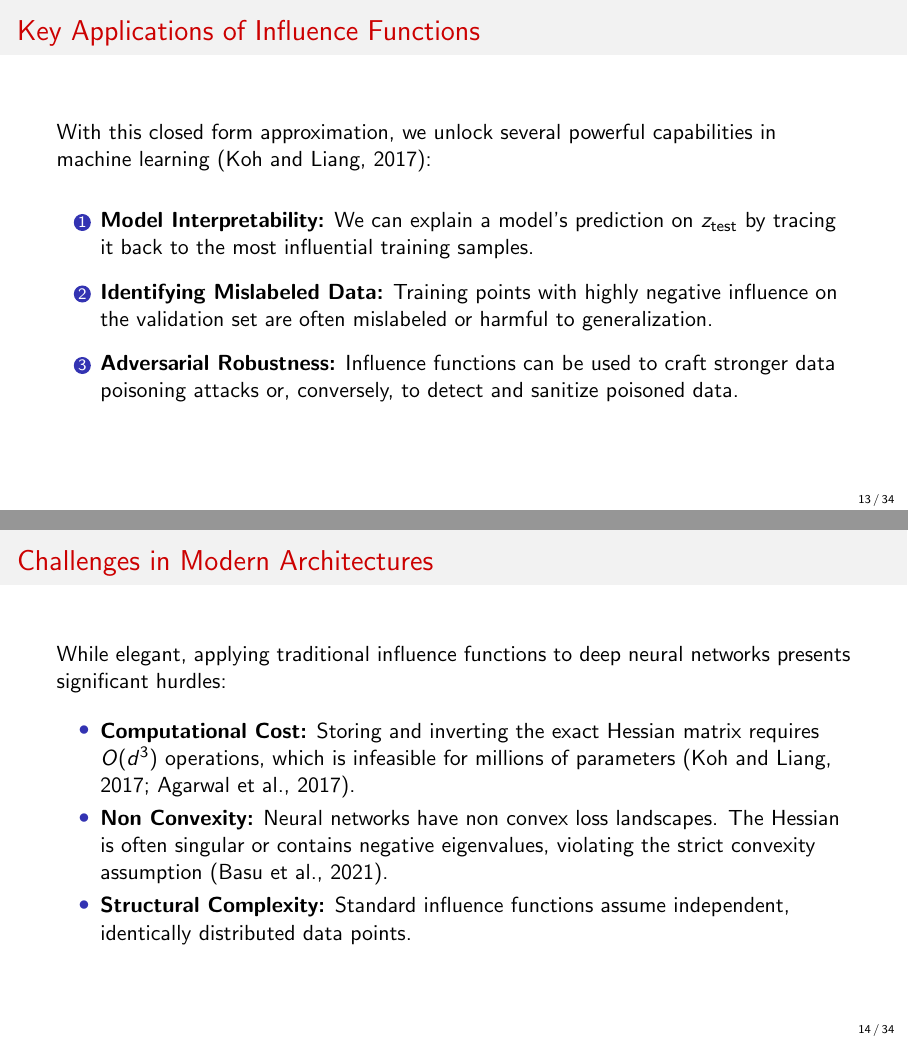
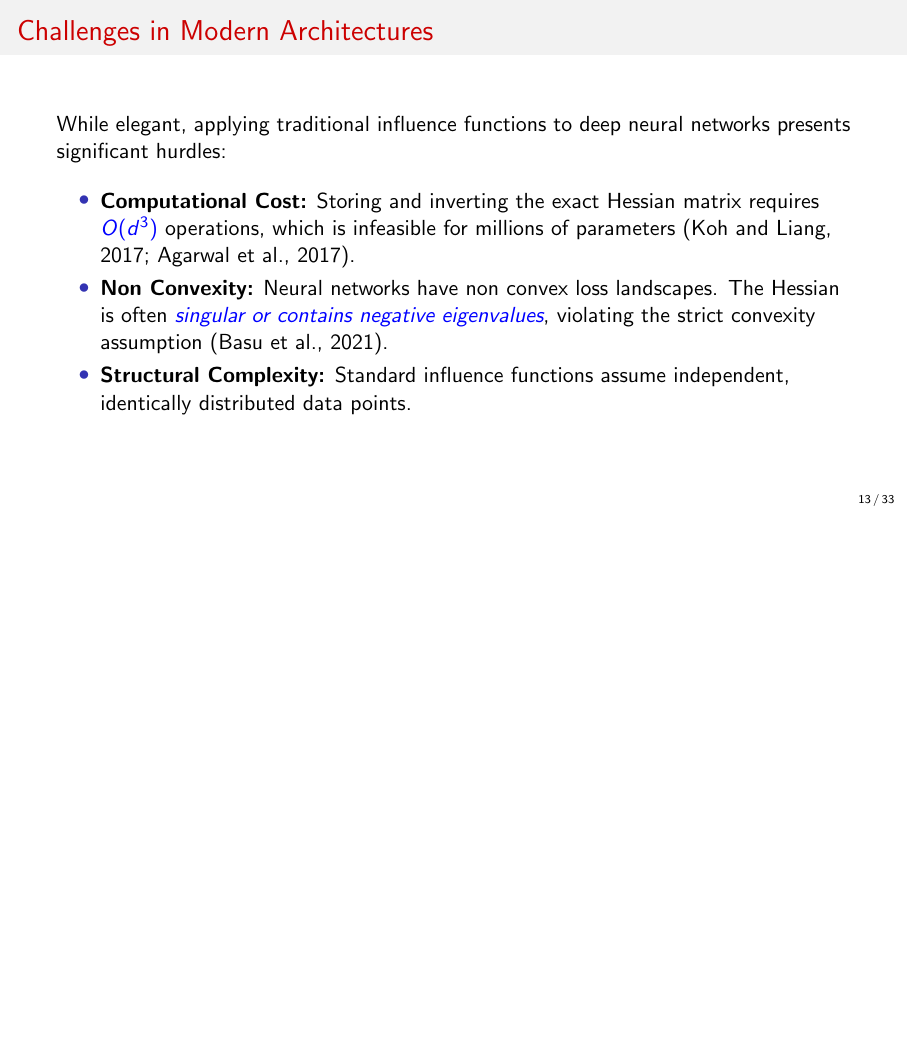
Before and after one commit to dongwookim-ml/ANU-Influence-Function, LaTeX slides (main.tex): pages 18 and 19 of 46 before the commit and page 18 of 45 after it, the two joined at a grey line, the shorter picture padded with empty space. Compiled offline with pdfLaTeX.

Commit message:
Minor slide cleanup and formatting adjustments
- Comment out key applications slide (covered by application-specific slides)
- Add emphasis to computational cost and non-convexity terms
- Fix spacing on quadratic approximation slide
- Center GNN message passing TikZ diagram

```diff
--- a/main.tex
+++ b/main.tex
@@ -229,19 +229,19 @@
     \end{center}
 \end{frame}
 
-% Slide 6: Key Applications
-\begin{frame}{Key Applications of Influence Functions}
-    With this closed form approximation, we unlock several powerful capabilities in machine learning \citep{koh2017understanding}:
+% % Slide 6: Key Applications
+% \begin{frame}{Key Applications of Influence Functions}
+%     With this closed form approximation, we unlock several powerful capabilities in machine learning \citep{koh2017understanding}:
 
-    \vspace{0.5cm}
-    \begin{enumerate}
-        \item \textbf{Model Interpretability:} We can explain a model's prediction on $z_{\text{test}}$ by tracing it back to the most influential training samples.
-        \vspace{0.2cm}
-        \item \textbf{Identifying Mislabeled Data:} Training points with highly negative influence on the validation set are often mislabeled or harmful to generalization.
-        \vspace{0.2cm}
-        \item \textbf{Adversarial Robustness:} Influence functions can be used to craft stronger data poisoning attacks or, conversely, to detect and sanitize poisoned data.
-    \end{enumerate}
-\end{frame}
+%     \vspace{0.5cm}
+%     \begin{enumerate}
+%         \item \textbf{Model Interpretability:} We can explain a model's prediction on $z_{\text{test}}$ by tracing it back to the most influential training samples.
+%         \vspace{0.2cm}
+%         \item \textbf{Identifying Mislabeled Data:} Training points with highly negative influence on the validation set are often mislabeled or harmful to generalization.
+%         \vspace{0.2cm}
+%         \item \textbf{Adversarial Robustness:} Influence functions can be used to craft stronger data poisoning attacks or, conversely, to detect and sanitize poisoned data.
+%     \end{enumerate}
+% \end{frame}
 
 % Slide 7: Challenges in Modern Deep Learning
 \begin{frame}{Challenges in Modern Architectures}
@@ -249,8 +249,8 @@
 
     \vspace{0.3cm}
     \begin{itemize}
-        \item \textbf{Computational Cost:} Storing and inverting the exact Hessian matrix requires $O(d^3)$ operations, which is infeasible for millions of parameters \citep{koh2017understanding, agarwal2017second}.
-        \item \textbf{Non Convexity:} Neural networks have non convex loss landscapes. The Hessian is often singular or contains negative eigenvalues, violating the strict convexity assumption \citep{basu2021influence}.
+        \item \textbf{Computational Cost:} Storing and inverting the exact Hessian matrix requires \emph{$O(d^3)$} operations, which is infeasible for millions of parameters \citep{koh2017understanding, agarwal2017second}.
+        \item \textbf{Non Convexity:} Neural networks have non convex loss landscapes. The Hessian is often \emph{singular or contains negative eigenvalues}, violating the strict convexity assumption \citep{basu2021influence}.
         \item \textbf{Structural Complexity:} Standard influence functions assume independent, identically distributed data points.
     \end{itemize}
 
```
Also changed, not shown: main.tex (4 more changed lines).
